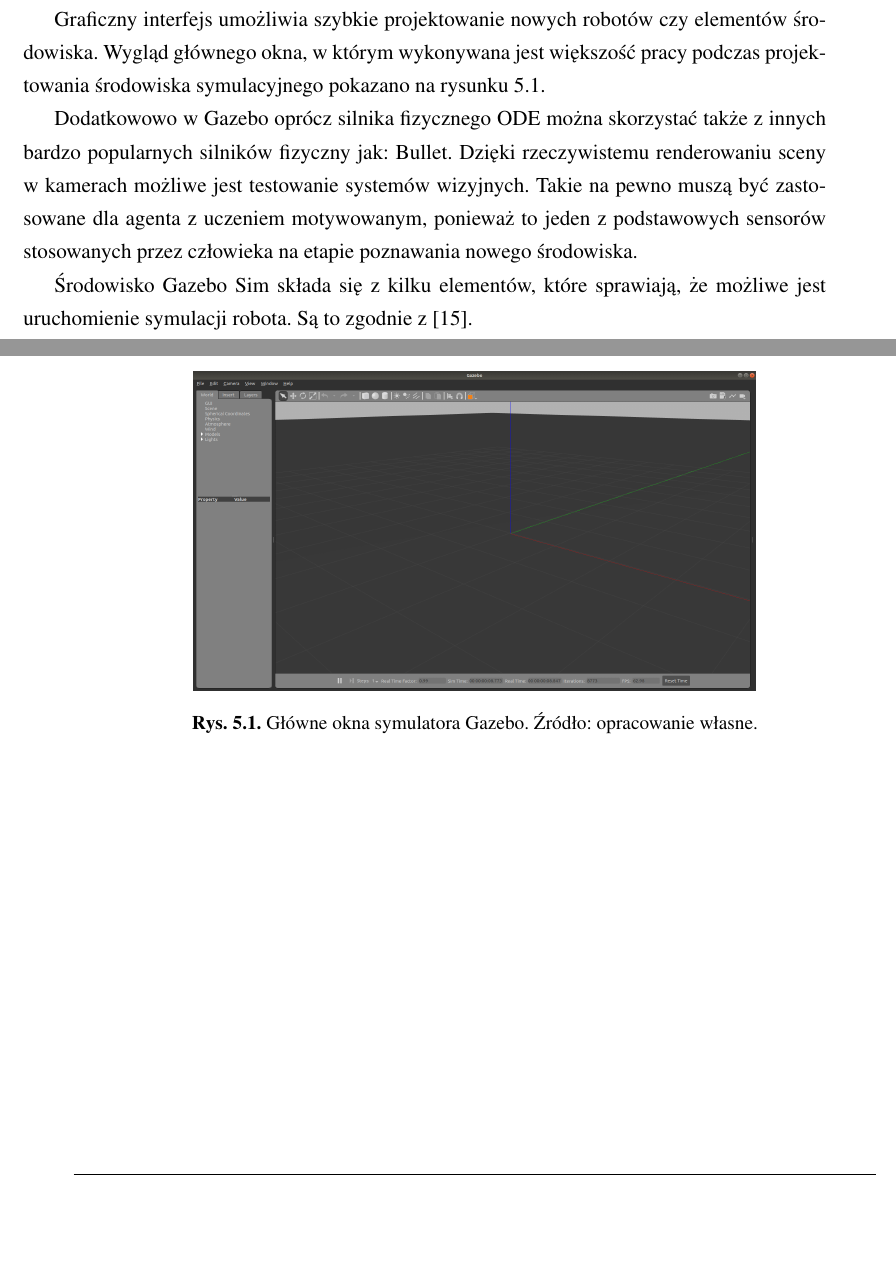
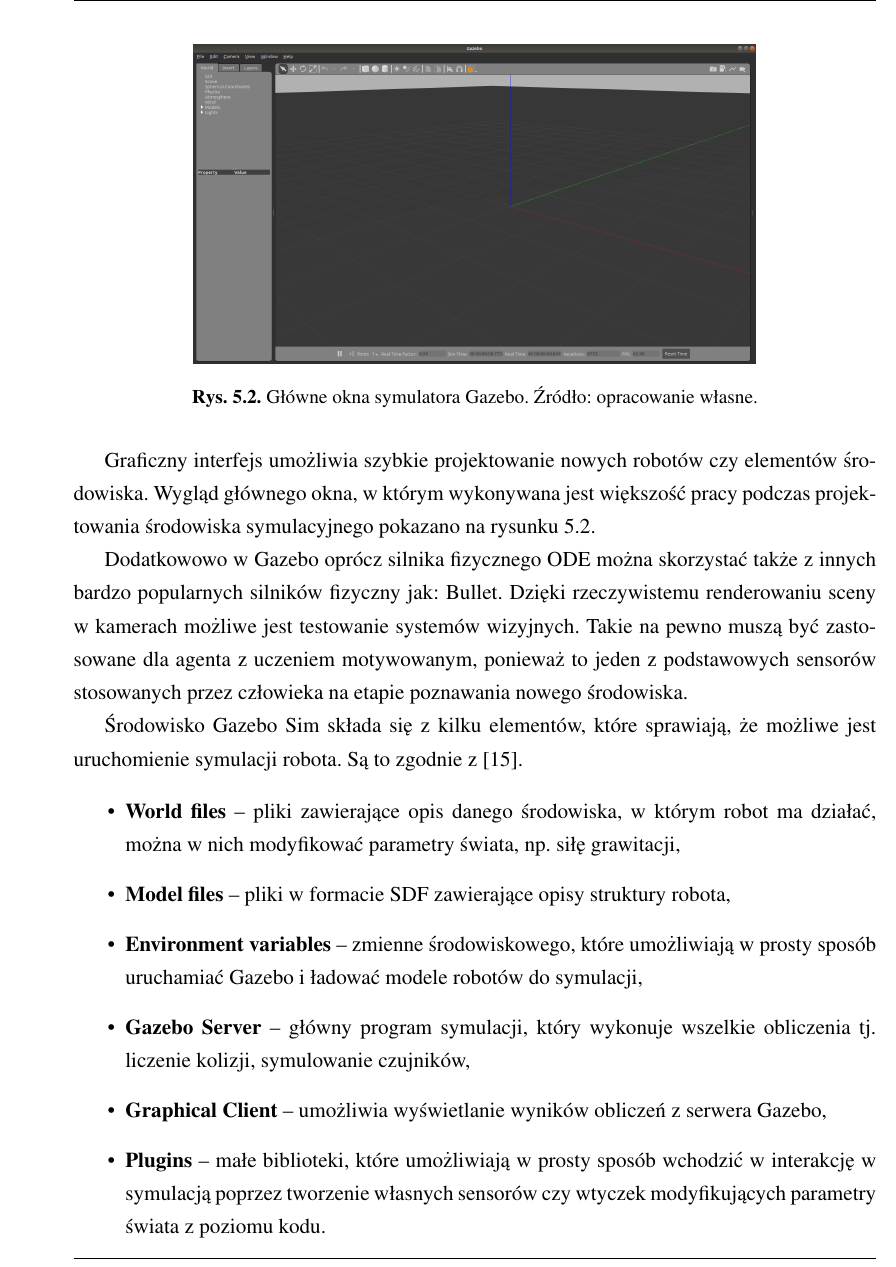
Before and after one commit to styczen/motivated_learning_thesis, a LaTeX thesis (praca.tex, which reads rozdzial5/rozdzial5.tex): two parts of pages 30 and 31 of 34 before the commit and part of page 31 of 34 after it, the two joined at a grey line, cut at the place of the change, the shorter picture padded with empty space. Compiled offline with pdfLaTeX.

Commit message:
Finished chapter 5 - description of Gazebo Simulator

```diff
--- a/rozdzial5/rozdzial5.tex
+++ b/rozdzial5/rozdzial5.tex
@@ -74,3 +81,21 @@ z podstawowych sensorów stosowanych przez człowieka na etapie poznawania noweg
 
 Środowisko Gazebo Sim składa się z kilku elementów, które sprawiają, że możliwe
 jest uruchomienie symulacji robota. Są to zgodnie z \cite{gazebo_components}.
+
+\begin{itemize}
+    \item \textbf{World files} -- pliki zawierające opis danego środowiska,
+    w którym robot ma działać, można w nich modyfikować parametry świata,
+    np. siłę grawitacji,
+    \item \textbf{Model files} -- pliki w formacie SDF zawierające opisy
+    struktury robota,
+    \item \textbf{Environment variables} -- zmienne środowiskowego, które
+    umożliwiają w prosty sposób uruchamiać Gazebo i ładować modele robotów
+    do symulacji,
+    \item \textbf{Gazebo Server} -- główny program symulacji, który wykonuje
+    wszelkie obliczenia tj. liczenie kolizji, symulowanie czujników,
+    \item \textbf{Graphical Client} -- umożliwia wyświetlanie wyników
+    obliczeń z serwera Gazebo,
+    \item \textbf{Plugins} -- małe biblioteki, które umożliwiają w prosty
+    sposób wchodzić w interakcję w symulacją poprzez tworzenie własnych
+    sensorów czy wtyczek modyfikujących parametry świata z poziomu kodu.
+\end{itemize}
@@ -76,0 +108 @@ jest uruchomienie symulacji robota. Są to zgodnie z \cite{gazebo_components}.
+Gazebo używa rozproszonej architektury z rozdzielonymi bibliotekami do
```
Also changed, not shown: praca.pdf, rozdzial5/images/gazebo_logo.png (added), rozdzial5/images/gazebo_system_architecture.png (added), rozdzial5/rozdzial5.tex (26 more changed lines).
